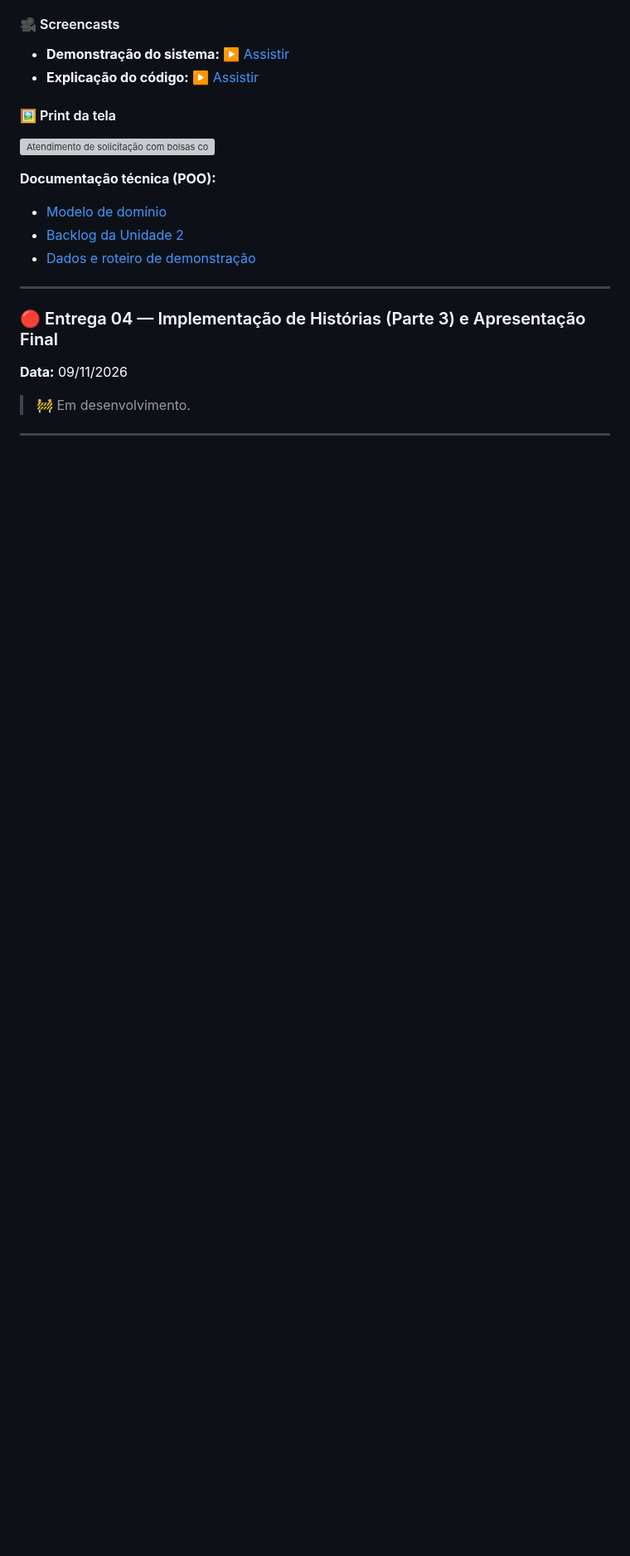
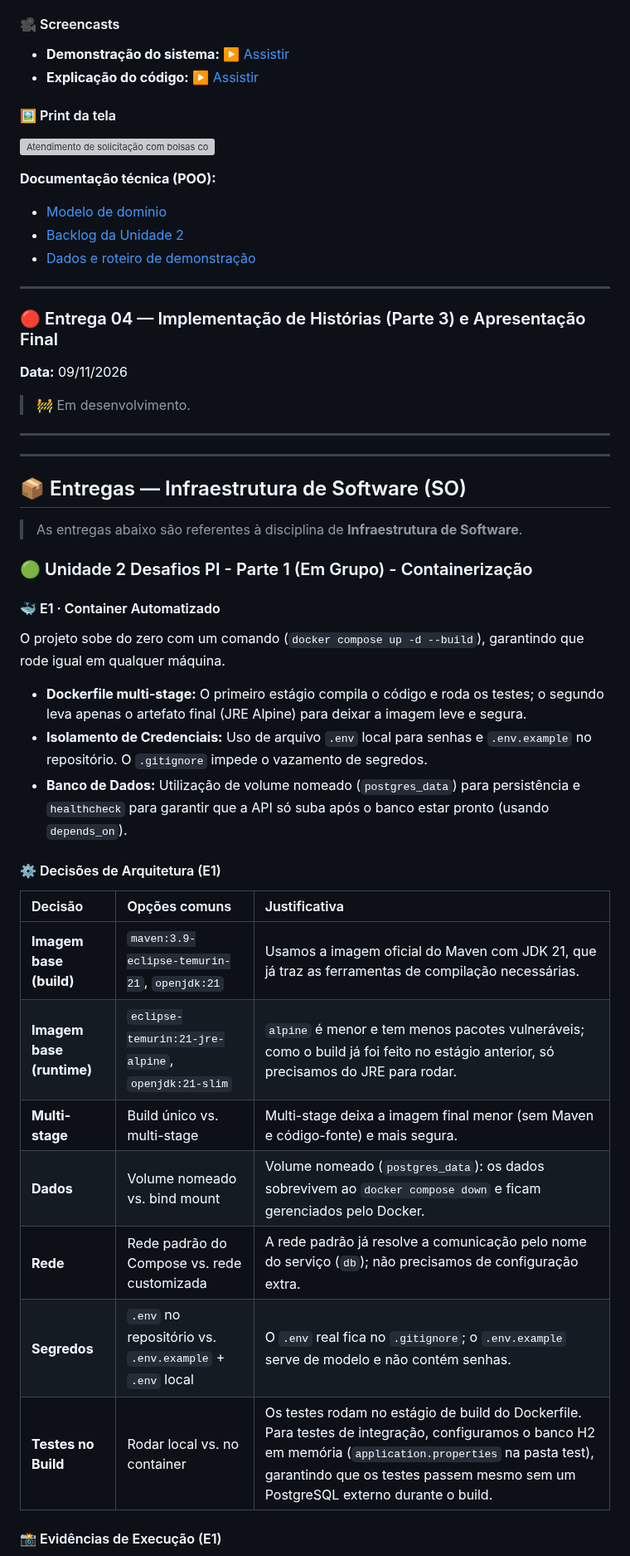
Before and after one commit to brenocrruz/projeto-hemobit, a Markdown page: README.md, the part around one of its changes. Shown at 83% size. GitHub-like rendering; blank space fills up the shorter version; grey boxes are pictures that could not be loaded.

```diff
--- a/README.md
+++ b/README.md
@@ -328,3 +364,33 @@ O Hemobit é um projeto integrador: cada disciplina contribui com uma parte esse
 
 ---
 
+---
+
+## 📦 Entregas — Infraestrutura de Software (SO)
+
+> As entregas abaixo são referentes à disciplina de **Infraestrutura de Software**.
+
+### 🟢 Unidade 2 Desafios PI - Parte 1 (Em Grupo) - Containerização
+
+#### 🐳 E1 · Container Automatizado
+
+O projeto sobe do zero com um comando (`docker compose up -d --build`), garantindo que rode igual em qualquer máquina.
+
+- **Dockerfile multi-stage:** O primeiro estágio compila o código e roda os testes; o segundo leva apenas o artefato final (JRE Alpine) para deixar a imagem leve e segura.
+- **Isolamento de Credenciais:** Uso de arquivo `.env` local para senhas e `.env.example` no repositório. O `.gitignore` impede o vazamento de segredos.
+- **Banco de Dados:** Utilização de volume nomeado (`postgres_data`) para persistência e `healthcheck` para garantir que a API só suba após o banco estar pronto (usando `depends_on`).
+
+#### ⚙️ Decisões de Arquitetura (E1)
+
+| Decisão | Opções comuns | Justificativa |
+| :--- | :--- | :--- |
+| **Imagem base (build)** | `maven:3.9-eclipse-temurin-21`, `openjdk:21` | Usamos a imagem oficial do Maven com JDK 21, que já traz as ferramentas de compilação necessárias. |
+| **Imagem base (runtime)** | `eclipse-temurin:21-jre-alpine`, `openjdk:21-slim` | `alpine` é menor e tem menos pacotes vulneráveis; como o build já foi feito no estágio anterior, só precisamos do JRE para rodar. |
+| **Multi-stage** | Build único vs. multi-stage | Multi-stage deixa a imagem final menor (sem Maven e código-fonte) e mais segura. |
+| **Dados** | Volume nomeado vs. bind mount | Volume nomeado (`postgres_data`): os dados sobrevivem ao `docker compose down` e ficam gerenciados pelo Docker. |
+| **Rede** | Rede padrão do Compose vs. rede customizada | A rede padrão já resolve a comunicação pelo nome do serviço (`db`); não precisamos de configuração extra. |
+| **Segredos** | `.env` no repositório vs. `.env.example` + `.env` local | O `.env` real fica no `.gitignore`; o `.env.example` serve de modelo e não contém senhas. |
+| **Testes no Build** | Rodar local vs. no container | Os testes rodam no estágio de build do Dockerfile. Para testes de integração, configuramos o banco H2 em memória (`application.properties` na pasta test), garantindo que os testes passem mesmo sem um PostgreSQL externo durante o build. |
+
+#### 📸 Evidências de Execução (E1)
+
```
Also changed, not shown: other parts of README.md (+62 -15 lines), docs/evidencias/api-rodando.png (added), docs/evidencias/docker-compose-ps.png (added).
